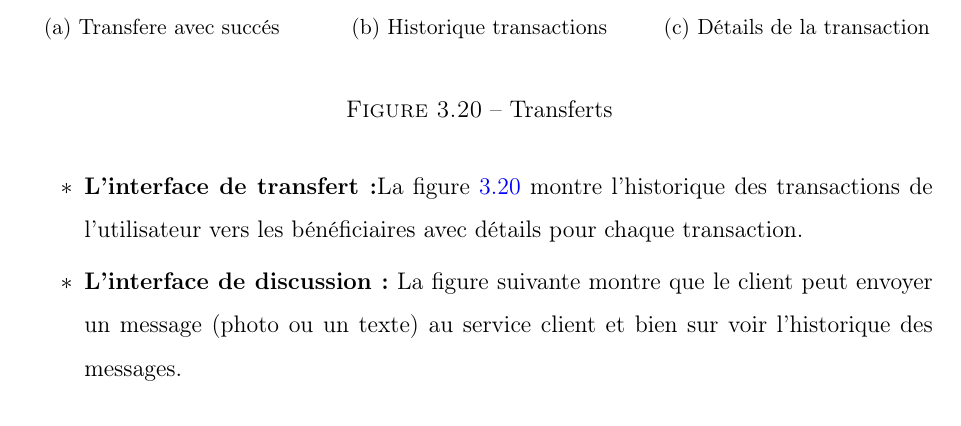
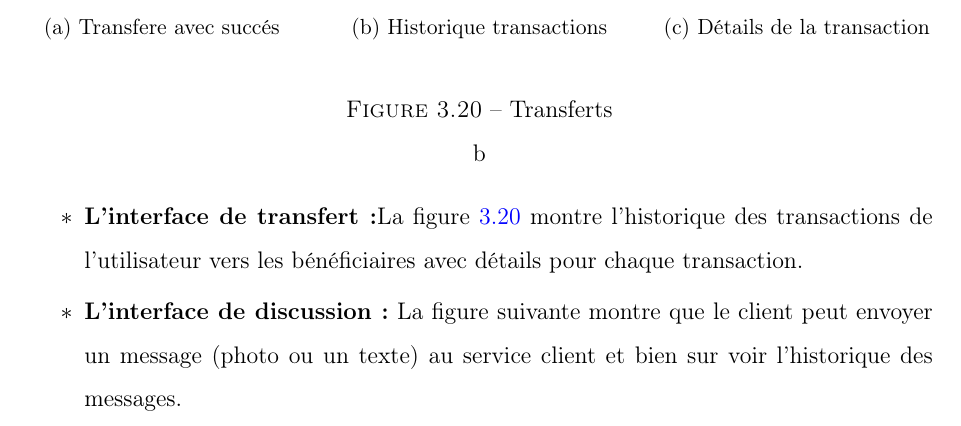
Before and after one commit to MedLemineMbedah/Pfe_Repport, a LaTeX thesis (document.tex, which reads Template LaTeX/TeXFiles/new_realisation.tex): part of page 43 of 51, cut so that both start at the same text. Compiled offline with pdfLaTeX.

Commit message:
version1

```diff
--- a/Template LaTeX/TeXFiles/new_realisation.tex
+++ b/Template LaTeX/TeXFiles/new_realisation.tex
@@ -533,7 +533,7 @@ Dans ce qui suit, nous présentons quelques écrans de notre produit final des a
 		\label{fig:five over x}
 	\end{subfigure}
 	\caption{Transferts}
-	\label{transfert}
+	\label{transfert}b
 \end{figure}
 
 \item \textbf{L’interface de discussion
```
Also changed, not shown: 2 other files.
